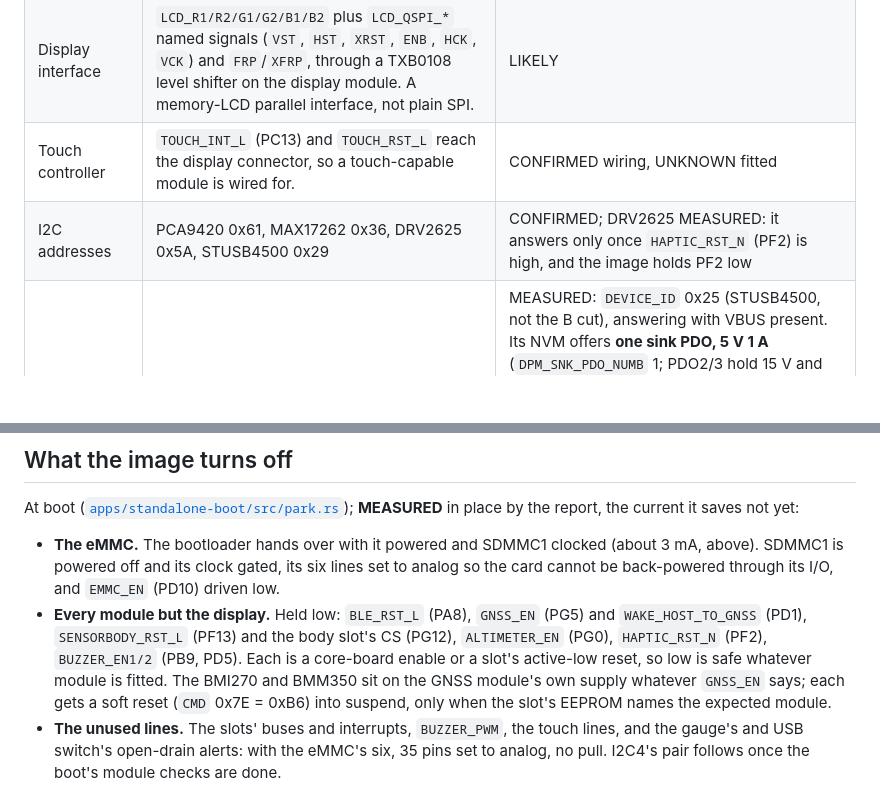
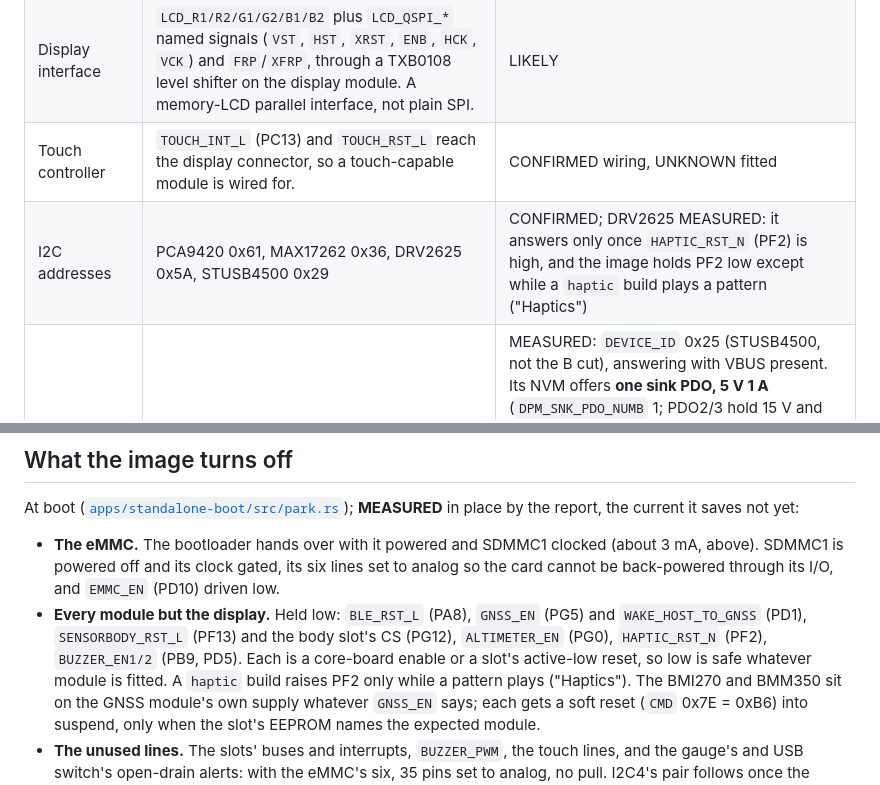
Before and after one commit to tobymurray/wrist-rs, a Markdown page: HARDWARE.md, 2 parts joined by grey strips. GitHub-like rendering; blank space fills up the shorter version.

```diff
--- a/HARDWARE.md
+++ b/HARDWARE.md
@@ -274,7 +306,7 @@ the link1 module `BLUENRG2` rev 1.3, from Linux (BlueZ 5.87) unless a row says o
 | Where is the MS5837? | On `SENSORBODY_SCL/SDA` (I2C2, PB13/PB14), behind a TXS0102 level translator, powered by a 3.0 V LDO gated by `ALTIMETER_EN` (**PG0**, sheet 4) | **MEASURED**: with PG0 high it answers at 0x76 (an MS5837-02BA). The image holds PG0 low |
 | Display interface | `LCD_R1/R2/G1/G2/B1/B2` plus `LCD_QSPI_*` named signals (`VST`, `HST`, `XRST`, `ENB`, `HCK`, `VCK`) and `FRP`/`XFRP`, through a TXB0108 level shifter on the display module. A memory-LCD parallel interface, not plain SPI. | LIKELY |
 | Touch controller | `TOUCH_INT_L` (PC13) and `TOUCH_RST_L` reach the display connector, so a touch-capable module is wired for. | CONFIRMED wiring, UNKNOWN fitted |
-| I2C addresses | PCA9420 0x61, MAX17262 0x36, DRV2625 0x5A, STUSB4500 0x29 | CONFIRMED; DRV2625 MEASURED: it answers only once `HAPTIC_RST_N` (PF2) is high, and the image holds PF2 low |
+| I2C addresses | PCA9420 0x61, MAX17262 0x36, DRV2625 0x5A, STUSB4500 0x29 | CONFIRMED; DRV2625 MEASURED: it answers only once `HAPTIC_RST_N` (PF2) is high, and the image holds PF2 low except while a `haptic` build plays a pattern ("Haptics") |
 | STUSB4500 (I2C1 0x29) | USB-PD sink controller on the USB-C port | MEASURED: `DEVICE_ID` 0x25 (STUSB4500, not the B cut), answering with VBUS present. Its NVM offers **one sink PDO, 5 V 1 A** (`DPM_SNK_PDO_NUMB` 1; PDO2/3 hold 15 V and 20 V but are not offered). The laptop's USB-C port and a USB-C PD charger both read Rp 3.0 A with **no PD contract** (RDO 0). Our images never write to it. **MEASURED**: on battery, STUSB4500 read failed while PCA9420 CHG_STATUS_1=0x00 (VIN below UVLO); after reconnection, STUSB4500 PORT_STATUS_1=0x41 and PCA9420 CHG_STATUS_1=0xC0. Use PMIC input status as well as PD attachment for power-source detection |
 | eMMC power | Behind two NCP335 load switches on `EMMC_EN` (sheet 3: `3V3_EMMC` for VCC, `1V8_EMMC` for VCCQ, 10 kOhm on `EN`); firmware must enable them before the card appears. | CONFIRMED; MEASURED: **the bootloader hands over with the card on** (PD10 output high, SDMMC1 clocked, `POWER` 0x3, `CLKCR` 0x00025000: 4-bit bus, divider bypassed). Card on and idle costs about 3 mA. |
 | MCU part | **`STM32U5A5QJI6Q`**, CONFIRMED three ways: BOM Rev 3.2 item 35 (U1, "4MB Flash, 2.5MB RAM, UFBGA132"), the sheet 2 symbol title, and the watch's own `DBGMCU_IDCODE` `DEV_ID` = `0x481`, which OpenOCD's `stm32l4x.c` names `STM32U59/U5Axx`. The ECN 4 note "U1 changed to STM32U595QII6Q" belongs to Rev 2.0 (10/04/25) and was superseded. The watch measured here has a **Rev 3.1** core module; Rev 3.2 differs only by ECN 9, a BOM-only change (`R39` → NOPOP), so every Rev 3.2 wiring claim applies, and `R39` is fitted on Rev 3.1. | CONFIRMED |
@@ -528,6 +560,7 @@ At boot ([`apps/standalone-boot/src/park.rs`](apps/standalone-boot/src/park.rs))
   `WAKE_HOST_TO_GNSS` (PD1), `SENSORBODY_RST_L` (PF13) and the body slot's CS (PG12),
   `ALTIMETER_EN` (PG0), `HAPTIC_RST_N` (PF2), `BUZZER_EN1/2` (PB9, PD5). Each is a
   core-board enable or a slot's active-low reset, so low is safe whatever module is fitted.
+  A `haptic` build raises PF2 only while a pattern plays ("Haptics").
   The BMI270 and BMM350 sit on the GNSS module's own supply whatever `GNSS_EN` says; each
   gets a soft reset (`CMD` 0x7E = 0xB6) into suspend, only when the slot's EEPROM names the
   expected module.
```
Also changed, not shown: other parts of HARDWARE.md (+32 -0 lines), BUILDING.md (+4 -1 lines).
